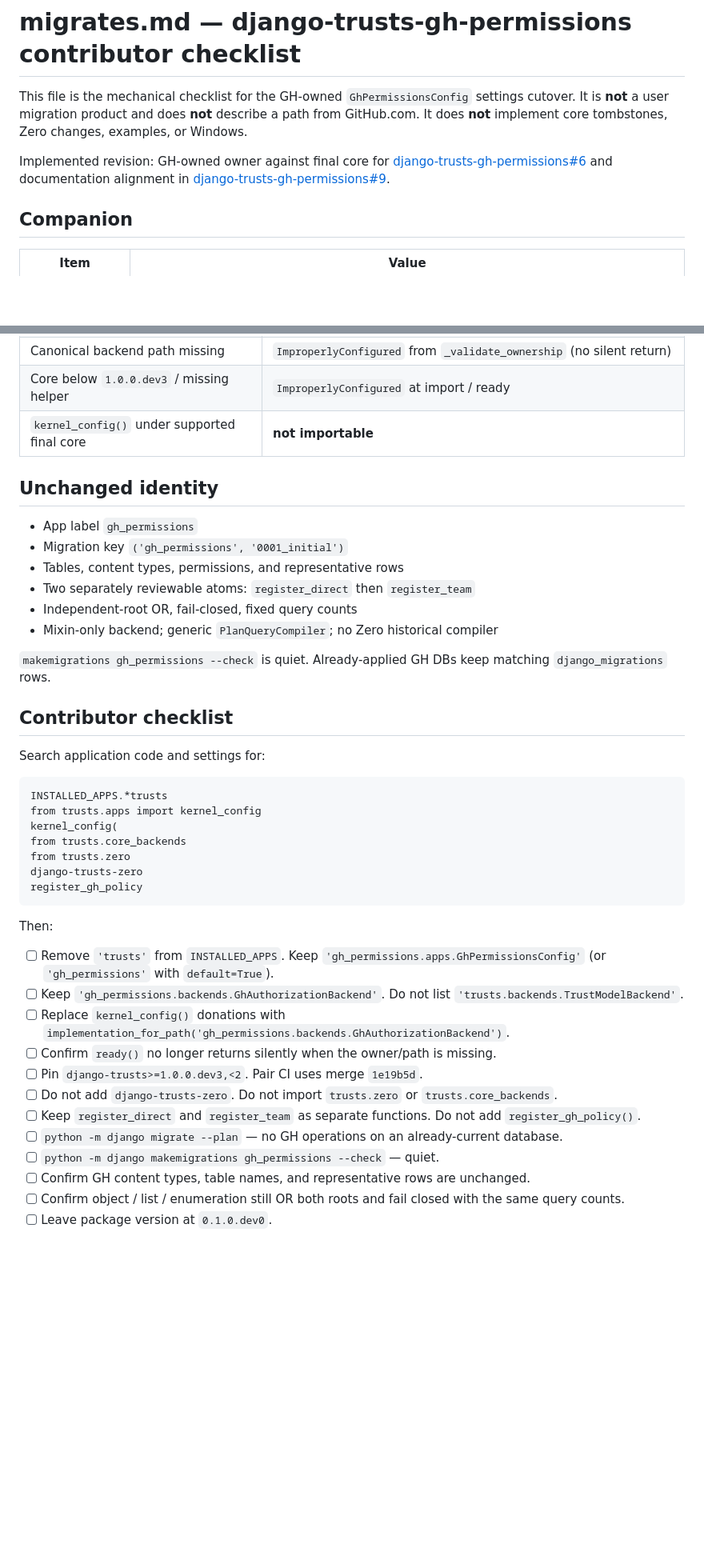
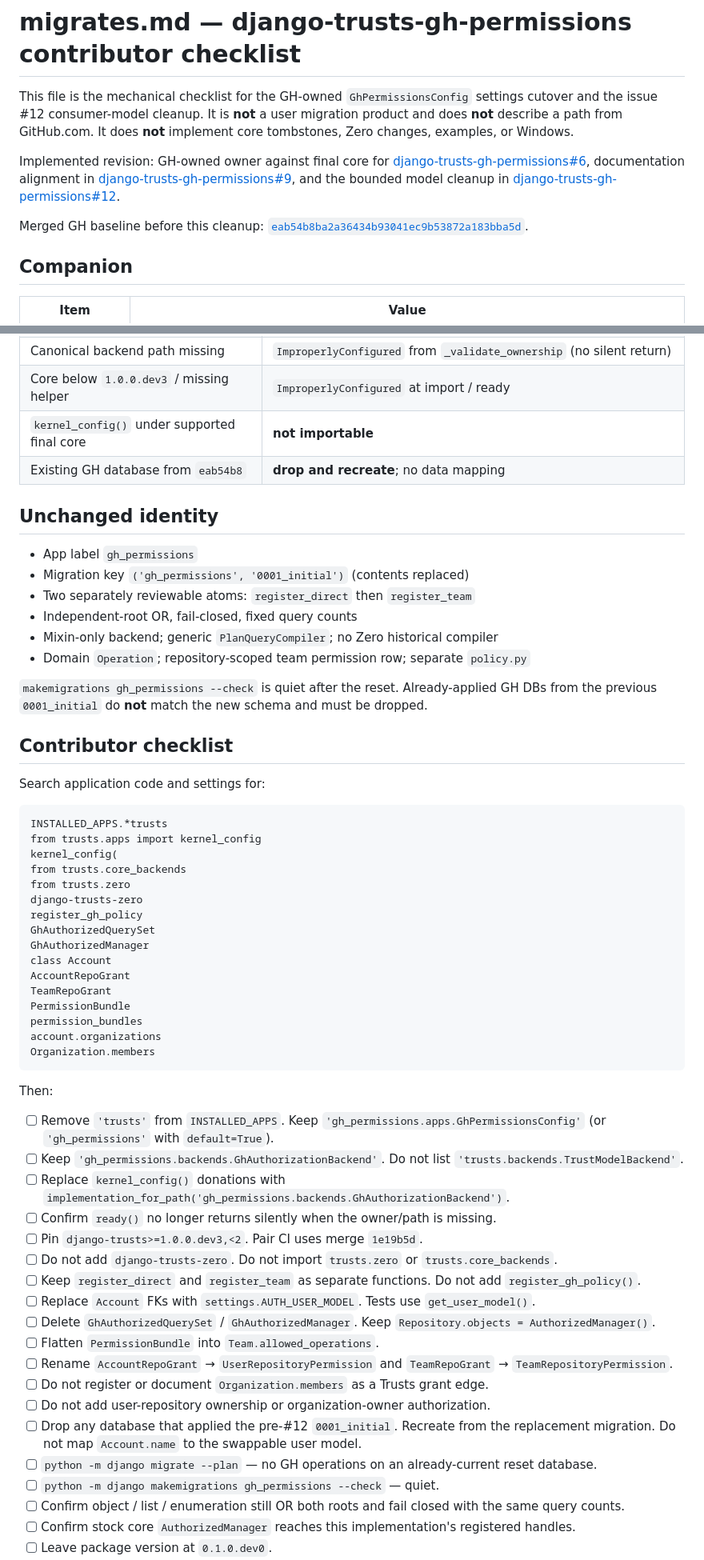
Before and after one commit to django-trusts/django-trusts-gh-permissions, a Markdown page: migrates.md, 2 parts joined by grey strips. Shown at 80% size. Drawn GitHub-style; blank space fills up the shorter version.

````diff
--- a/migrates.md
+++ b/migrates.md
@@ -1,14 +1,20 @@
 # migrates.md — django-trusts-gh-permissions contributor checklist
 
 This file is the mechanical checklist for the GH-owned
-`GhPermissionsConfig` settings cutover. It is **not** a user migration
-product and does **not** describe a path from GitHub.com. It does
-**not** implement core tombstones, Zero changes, examples, or Windows.
+`GhPermissionsConfig` settings cutover and the issue #12 consumer-model
+cleanup. It is **not** a user migration product and does **not**
+describe a path from GitHub.com. It does **not** implement core
+tombstones, Zero changes, examples, or Windows.
 
 Implemented revision: GH-owned owner against final core for
-[django-trusts-gh-permissions#6](https://github.com/django-trusts/django-trusts-gh-permissions/issues/6)
-and documentation alignment in
-[django-trusts-gh-permissions#9](https://github.com/django-trusts/django-trusts-gh-permissions/issues/9).
+[django-trusts-gh-permissions#6](https://github.com/django-trusts/django-trusts-gh-permissions/issues/6),
+documentation alignment in
+[django-trusts-gh-permissions#9](https://github.com/django-trusts/django-trusts-gh-permissions/issues/9),
+and the bounded model cleanup in
+[django-trusts-gh-permissions#12](https://github.com/django-trusts/django-trusts-gh-permissions/issues/12).
+
+Merged GH baseline before this cleanup:
+[`eab54b8ba2a36434b93041ec9b53872a183bba5d`](https://github.com/django-trusts/django-trusts-gh-permissions/commit/eab54b8ba2a36434b93041ec9b53872a183bba5d).
 
 ## Companion
 
@@ -82,18 +98,20 @@ implementation_for_path('gh_permissions.backends.GhAuthorizationBackend')
 | Canonical backend path missing | `ImproperlyConfigured` from `_validate_ownership` (no silent return) |
 | Core below `1.0.0.dev3` / missing helper | `ImproperlyConfigured` at import / ready |
 | `kernel_config()` under supported final core | **not importable** |
+| Existing GH database from `eab54b8` | **drop and recreate**; no data mapping |
 
 ## Unchanged identity
 
 - App label `gh_permissions`
-- Migration key `('gh_permissions', '0001_initial')`
-- Tables, content types, permissions, and representative rows
+- Migration key `('gh_permissions', '0001_initial')` (contents replaced)
 - Two separately reviewable atoms: `register_direct` then `register_team`
 - Independent-root OR, fail-closed, fixed query counts
 - Mixin-only backend; generic `PlanQueryCompiler`; no Zero historical compiler
+- Domain `Operation`; repository-scoped team permission row; separate `policy.py`
 
-`makemigrations gh_permissions --check` is quiet. Already-applied GH DBs
-keep matching `django_migrations` rows.
+`makemigrations gh_permissions --check` is quiet after the reset.
+Already-applied GH DBs from the previous `0001_initial` do **not**
+match the new schema and must be dropped.
 
 ## Contributor checklist
 
@@ -107,6 +125,15 @@ from trusts.core_backends
 from trusts.zero
 django-trusts-zero
 register_gh_policy
+GhAuthorizedQuerySet
+GhAuthorizedManager
+class Account
+AccountRepoGrant
+TeamRepoGrant
+PermissionBundle
+permission_bundles
+account.organizations
+Organization.members
 ```
 
 Then:
@@ -118,8 +145,15 @@ Then:
 - [ ] Pin `django-trusts>=1.0.0.dev3,<2`. Pair CI uses merge `1e19b5d`.
 - [ ] Do not add `django-trusts-zero`. Do not import `trusts.zero` or `trusts.core_backends`.
 - [ ] Keep `register_direct` and `register_team` as separate functions. Do not add `register_gh_policy()`.
-- [ ] `python -m django migrate --plan` — no GH operations on an already-current database.
+- [ ] Replace `Account` FKs with `settings.AUTH_USER_MODEL`. Tests use `get_user_model()`.
+- [ ] Delete `GhAuthorizedQuerySet` / `GhAuthorizedManager`. Keep `Repository.objects = AuthorizedManager()`.
+- [ ] Flatten `PermissionBundle` into `Team.allowed_operations`.
+- [ ] Rename `AccountRepoGrant` → `UserRepositoryPermission` and `TeamRepoGrant` → `TeamRepositoryPermission`.
+- [ ] Do not register or document `Organization.members` as a Trusts grant edge.
+- [ ] Do not add user-repository ownership or organization-owner authorization.
+- [ ] Drop any database that applied the pre-#12 `0001_initial`. Recreate from the replacement migration. Do not map `Account.name` to the swappable user model.
+- [ ] `python -m django migrate --plan` — no GH operations on an already-current reset database.
 - [ ] `python -m django makemigrations gh_permissions --check` — quiet.
-- [ ] Confirm GH content types, table names, and representative rows are unchanged.
 - [ ] Confirm object / list / enumeration still OR both roots and fail closed with the same query counts.
+- [ ] Confirm stock core `AuthorizedManager` reaches this implementation's registered handles.
 - [ ] Leave package version at `0.1.0.dev0`.
````
Also changed, not shown: other parts of migrates.md (+56 -23 lines), DEV.md (+28 -16 lines).
